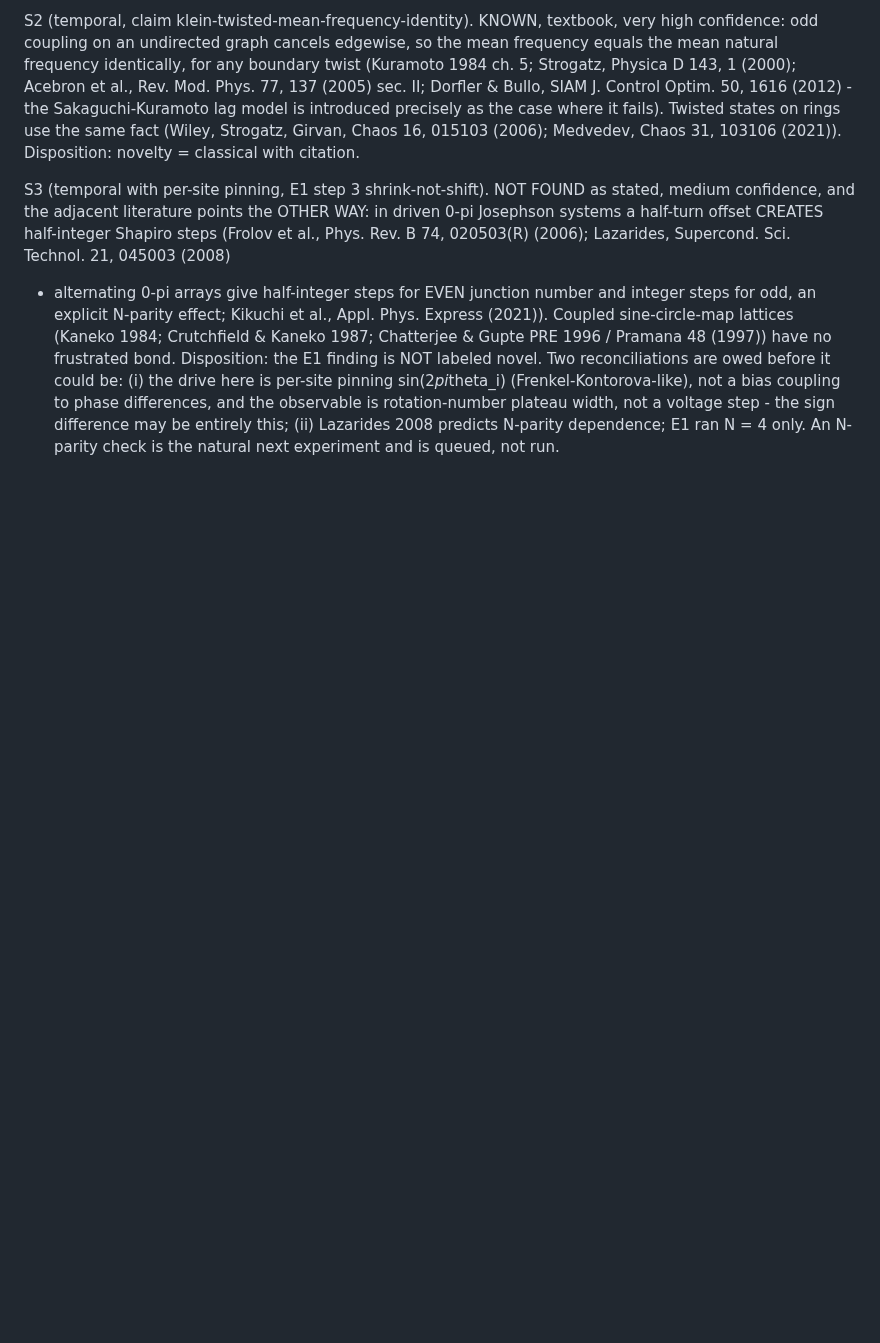
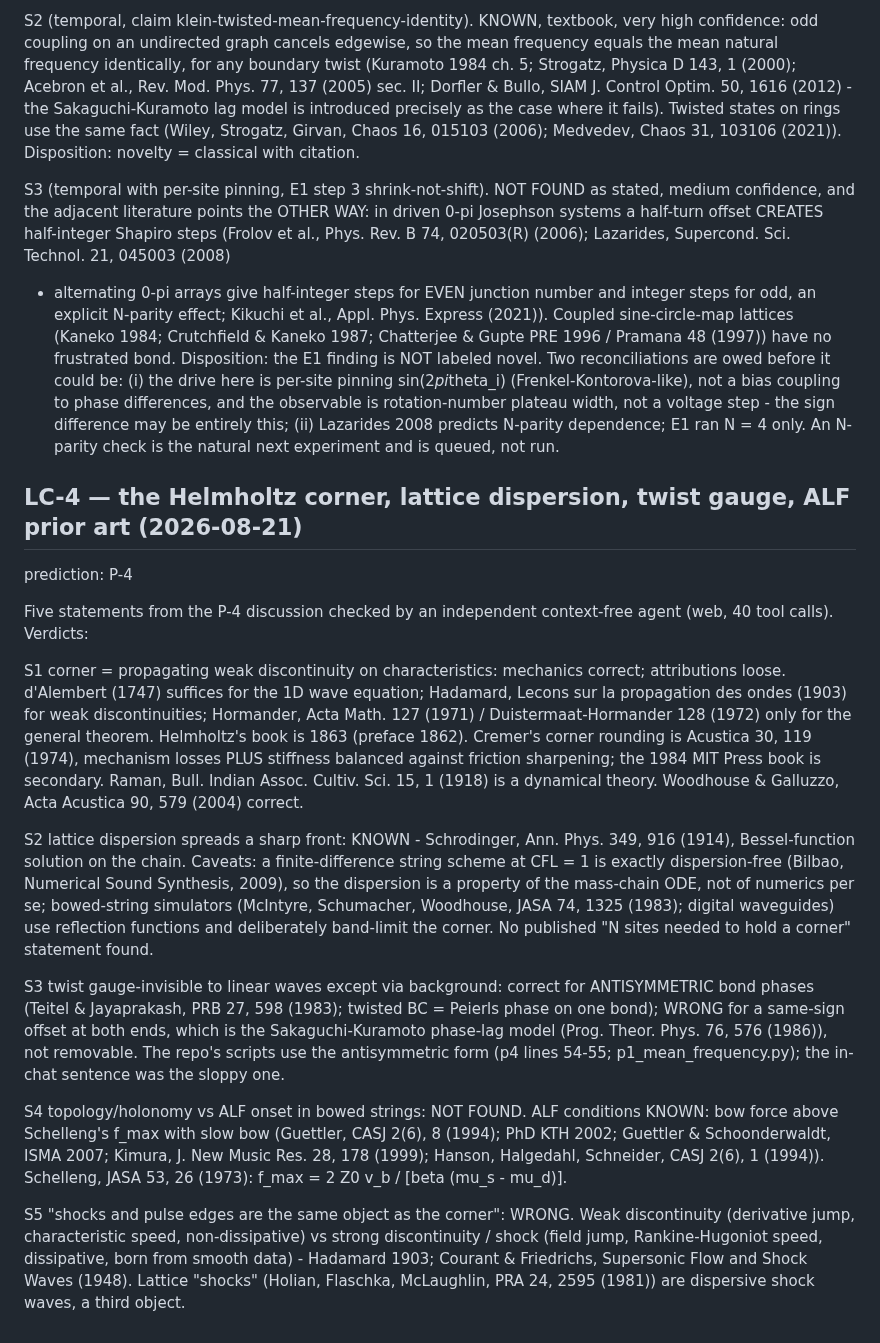
Before and after one commit to nickjoven/proslambenomenos, a Markdown page: LITCHECKS.md, the part around the change. Drawn GitHub-style; blank space fills up the shorter version.

Commit message:
X-12 (corner vs twist, corrected) and LC-4: five-statement litcheck; one retraction, two attribution fixes, model defect (sine saturation excludes the above-f_max regime)

```diff
--- a/LITCHECKS.md
+++ b/LITCHECKS.md
@@ -89,3 +89,53 @@ and the observable is rotation-number plateau width, not a voltage
 step - the sign difference may be entirely this; (ii) Lazarides 2008
 predicts N-parity dependence; E1 ran N = 4 only. An N-parity check is
 the natural next experiment and is queued, not run.
+
+## LC-4 — the Helmholtz corner, lattice dispersion, twist gauge, ALF prior art (2026-08-21)
+prediction: P-4
+
+Five statements from the P-4 discussion checked by an independent
+context-free agent (web, 40 tool calls). Verdicts:
+
+S1 corner = propagating weak discontinuity on characteristics:
+mechanics correct; attributions loose. d'Alembert (1747) suffices for
+the 1D wave equation; Hadamard, Lecons sur la propagation des ondes
+(1903) for weak discontinuities; Hormander, Acta Math. 127 (1971) /
+Duistermaat-Hormander 128 (1972) only for the general theorem.
+Helmholtz's book is 1863 (preface 1862). Cremer's corner rounding is
+Acustica 30, 119 (1974), mechanism losses PLUS stiffness balanced
+against friction sharpening; the 1984 MIT Press book is secondary.
+Raman, Bull. Indian Assoc. Cultiv. Sci. 15, 1 (1918) is a dynamical
+theory. Woodhouse & Galluzzo, Acta Acustica 90, 579 (2004) correct.
+
+S2 lattice dispersion spreads a sharp front: KNOWN - Schrodinger,
+Ann. Phys. 349, 916 (1914), Bessel-function solution on the chain.
+Caveats: a finite-difference string scheme at CFL = 1 is exactly
+dispersion-free (Bilbao, Numerical Sound Synthesis, 2009), so the
+dispersion is a property of the mass-chain ODE, not of numerics per
+se; bowed-string simulators (McIntyre, Schumacher, Woodhouse, JASA
+74, 1325 (1983); digital waveguides) use reflection functions and
+deliberately band-limit the corner. No published "N sites needed to
+hold a corner" statement found.
+
+S3 twist gauge-invisible to linear waves except via background:
+correct for ANTISYMMETRIC bond phases (Teitel & Jayaprakash, PRB 27,
+598 (1983); twisted BC = Peierls phase on one bond); WRONG for a
+same-sign offset at both ends, which is the Sakaguchi-Kuramoto
+phase-lag model (Prog. Theor. Phys. 76, 576 (1986)), not removable.
+The repo's scripts use the antisymmetric form (p4 lines 54-55;
+p1_mean_frequency.py); the in-chat sentence was the sloppy one.
+
+S4 topology/holonomy vs ALF onset in bowed strings: NOT FOUND.
+ALF conditions KNOWN: bow force above Schelleng's f_max with slow
+bow (Guettler, CASJ 2(6), 8 (1994); PhD KTH 2002; Guettler &
+Schoonderwaldt, ISMA 2007; Kimura, J. New Music Res. 28, 178 (1999);
+Hanson, Halgedahl, Schneider, CASJ 2(6), 1 (1994)). Schelleng, JASA
+53, 26 (1973): f_max = 2 Z0 v_b / [beta (mu_s - mu_d)].
+
+S5 "shocks and pulse edges are the same object as the corner": WRONG.
+Weak discontinuity (derivative jump, characteristic speed,
+non-dissipative) vs strong discontinuity / shock (field jump,
+Rankine-Hugoniot speed, dissipative, born from smooth data) -
+Hadamard 1903; Courant & Friedrichs, Supersonic Flow and Shock Waves
+(1948). Lattice "shocks" (Holian, Flaschka, McLaughlin, PRA 24, 2595
+(1981)) are dispersive shock waves, a third object.
```
Also changed, not shown: notes/cross_domain_connections.md (+39 -0 lines).
